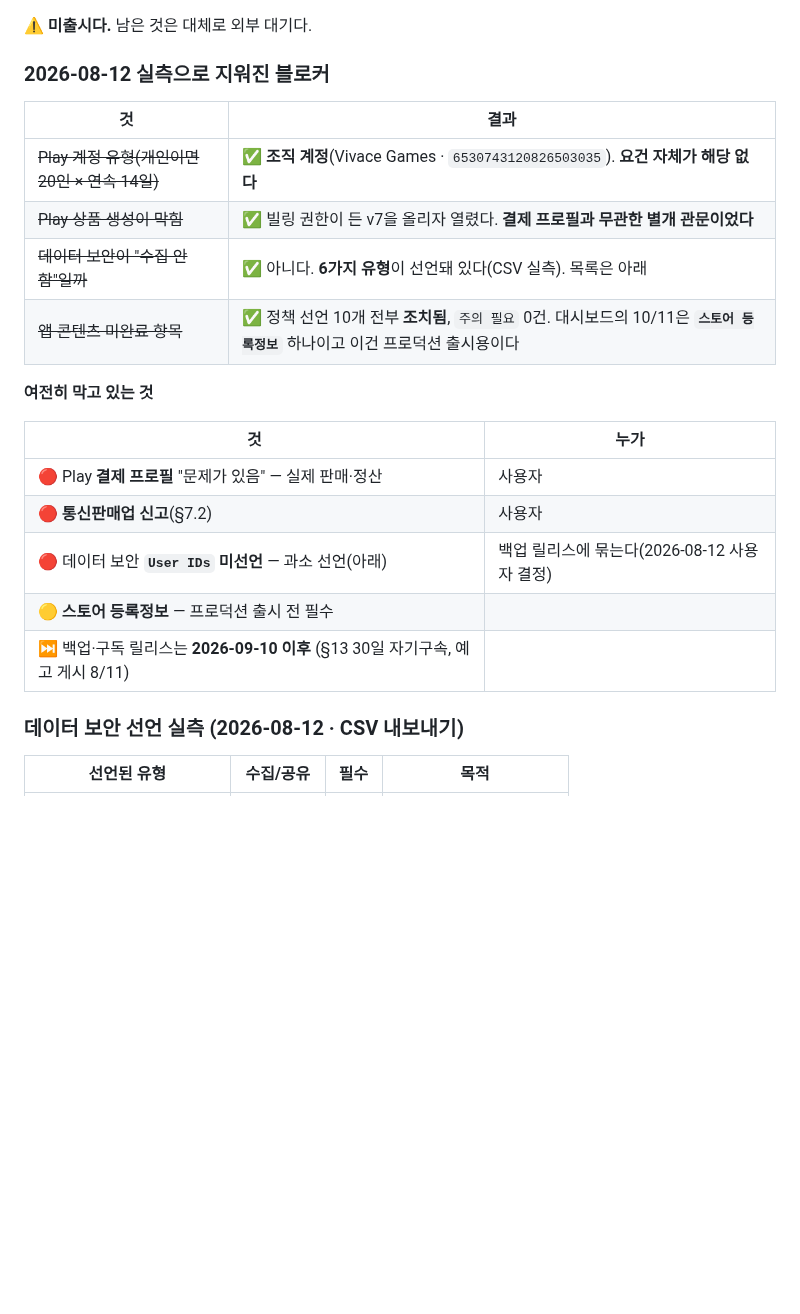
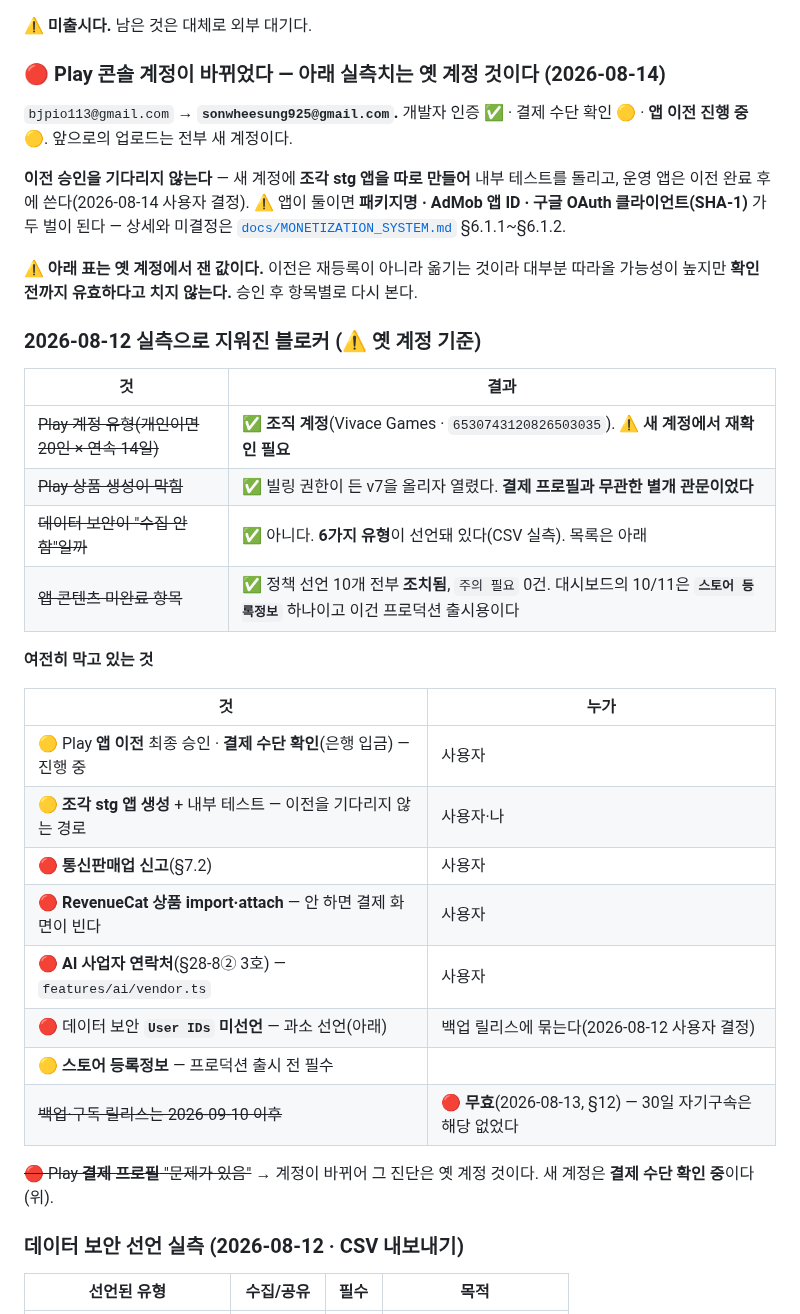
Before and after one commit to sonwheesung/diary, a Markdown page: CLAUDE.md, the part around the change. GitHub-like rendering; blank space fills up the shorter version.

```diff
--- a/CLAUDE.md
+++ b/CLAUDE.md
@@ -966,11 +966,24 @@ MVP를 이 범위로 내려면 **common_server 쪽 작업이 먼저** 끝나야
 
 ⚠ **미출시다.** 남은 것은 대체로 외부 대기다.
 
-### 2026-08-12 실측으로 지워진 블로커
+### 🔴 Play 콘솔 계정이 바뀌었다 — 아래 실측치는 **옛 계정 것이다** (2026-08-14)
+
+`bjpio113@gmail.com` → **`sonwheesung925@gmail.com`.** 개발자 인증 ✅ · 결제 수단 확인 🟡 ·
+**앱 이전 진행 중** 🟡. 앞으로의 업로드는 전부 새 계정이다.
+
+**이전 승인을 기다리지 않는다** — 새 계정에 **조각 stg 앱을 따로 만들어** 내부 테스트를 돌리고,
+운영 앱은 이전 완료 후에 쓴다(2026-08-14 사용자 결정). ⚠ 앱이 둘이면 **패키지명 · AdMob 앱 ID ·
+구글 OAuth 클라이언트(SHA-1)** 가 두 벌이 된다 — 상세와 미결정은
+[`docs/MONETIZATION_SYSTEM.md`](./docs/MONETIZATION_SYSTEM.md) §6.1.1~§6.1.2.
+
+⚠ **아래 표는 옛 계정에서 잰 값이다.** 이전은 재등록이 아니라 옮기는 것이라 대부분 따라올
+가능성이 높지만 **확인 전까지 유효하다고 치지 않는다.** 승인 후 항목별로 다시 본다.
+
+### 2026-08-12 실측으로 지워진 블로커 (⚠ 옛 계정 기준)
 
 | 것 | 결과 |
 |---|---|
-| ~~Play 계정 유형(개인이면 20인 × 연속 14일)~~ | ✅ **조직 계정**(Vivace Games · `6530743120826503035`). **요건 자체가 해당 없다** |
+| ~~Play 계정 유형(개인이면 20인 × 연속 14일)~~ | ✅ **조직 계정**(Vivace Games · `6530743120826503035`). ⚠ **새 계정에서 재확인 필요** |
 | ~~Play 상품 생성이 막힘~~ | ✅ 빌링 권한이 든 v7을 올리자 열렸다. **결제 프로필과 무관한 별개 관문이었다** |
 | ~~데이터 보안이 "수집 안 함"일까~~ | ✅ 아니다. **6가지 유형**이 선언돼 있다(CSV 실측). 목록은 아래 |
 | ~~앱 콘텐츠 미완료 항목~~ | ✅ 정책 선언 10개 전부 **조치됨**, `주의 필요` 0건. 대시보드의 10/11은 **`스토어 등록정보`** 하나이고 이건 프로덕션 출시용이다 |
@@ -979,11 +992,17 @@ MVP를 이 범위로 내려면 **common_server 쪽 작업이 먼저** 끝나야
 
 | 것 | 누가 |
 |---|---|
-| 🔴 Play **결제 프로필** "문제가 있음" — 실제 판매·정산 | 사용자 |
+| 🟡 Play **앱 이전** 최종 승인 · **결제 수단 확인**(은행 입금) — 진행 중 | 사용자 |
+| 🟡 **조각 stg 앱 생성** + 내부 테스트 — 이전을 기다리지 않는 경로 | 사용자·나 |
 | 🔴 **통신판매업 신고**(§7.2) | 사용자 |
+| 🔴 **RevenueCat 상품 import·attach** — 안 하면 결제 화면이 빈다 | 사용자 |
+| 🔴 **AI 사업자 연락처**(§28-8② 3호) — `features/ai/vendor.ts` | 사용자 |
 | 🔴 데이터 보안 **`User IDs` 미선언** — 과소 선언(아래) | 백업 릴리스에 묶는다(2026-08-12 사용자 결정) |
 | 🟡 **스토어 등록정보** — 프로덕션 출시 전 필수 | |
-| ⏭ 백업·구독 릴리스는 **2026-09-10 이후** (§13 30일 자기구속, 예고 게시 8/11) | |
+| ~~백업·구독 릴리스는 2026-09-10 이후~~ | 🔴 **무효**(2026-08-13, §12) — 30일 자기구속은 해당 없었다 |
+
+~~🔴 Play **결제 프로필** "문제가 있음"~~ → 계정이 바뀌어 그 진단은 옛 계정 것이다.
+새 계정은 **결제 수단 확인 중**이다(위).
 
 ### 데이터 보안 선언 실측 (2026-08-12 · CSV 내보내기)
 
```
Also changed, not shown: docs/MONETIZATION_SYSTEM.md (+54 -0 lines).
